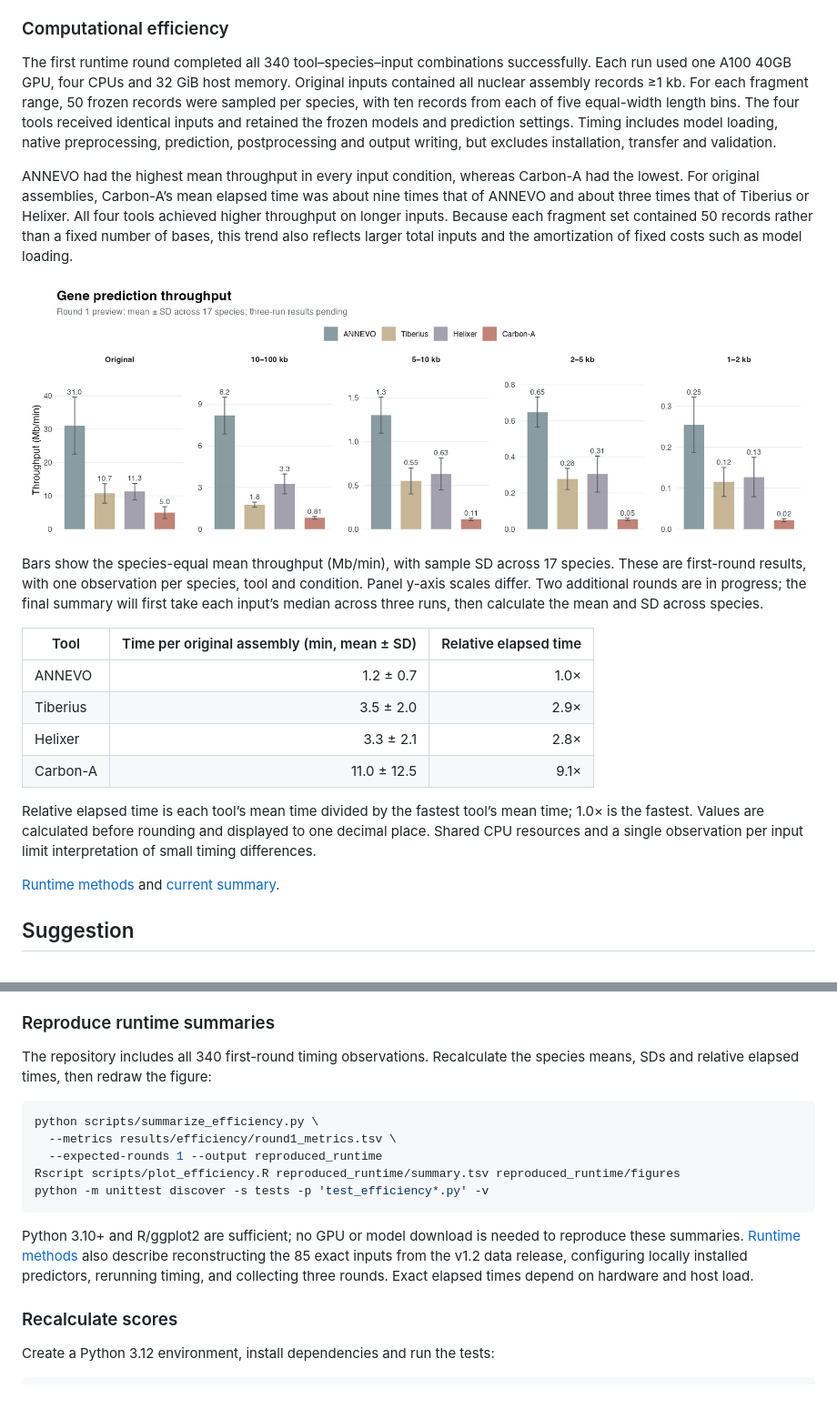
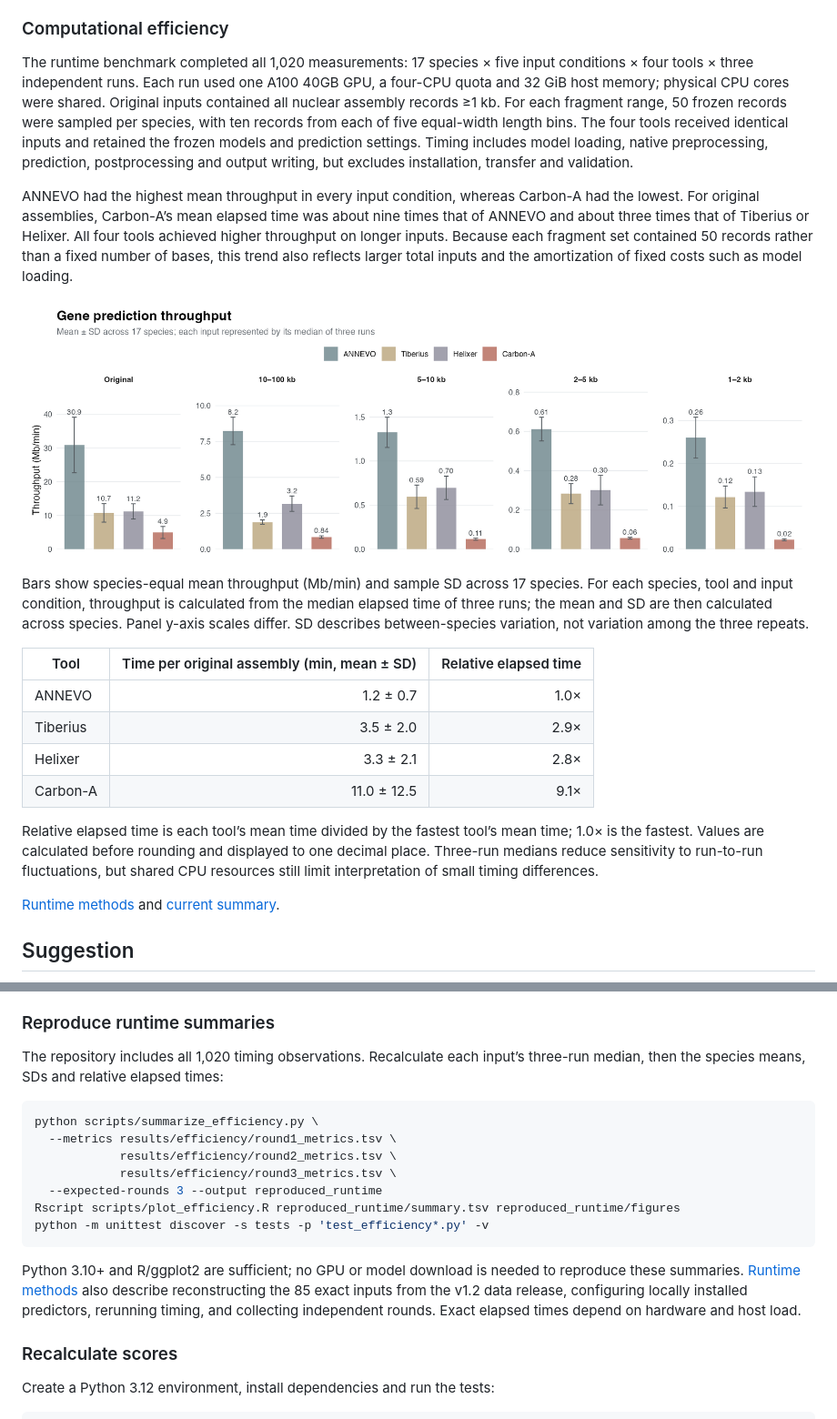
Before and after one commit to WeStrainGroup/fungal_gene_calling_benchmark, a Markdown page: README.md, 2 parts joined by grey strips. Shown at 91% size. Rendered like a GitHub page; pictures changed too: figures/efficiency/throughput.png; blank space fills up the shorter version.

Commit message:
Publish final three-round efficiency benchmark results

````diff
--- a/README.md
+++ b/README.md
@@ -132,7 +132,7 @@ Bars show species-equal mean F1 ± sample SD within truncated-reference regions.
 
 ### Computational efficiency
 
-The first runtime round completed all 340 tool–species–input combinations successfully. Each run used one A100 40GB GPU, four CPUs and 32 GiB host memory. Original inputs contained all nuclear assembly records ≥1 kb. For each fragment range, 50 frozen records were sampled per species, with ten records from each of five equal-width length bins. The four tools received identical inputs and retained the frozen models and prediction settings. Timing includes model loading, native preprocessing, prediction, postprocessing and output writing, but excludes installation, transfer and validation.
+The runtime benchmark completed all 1,020 measurements: 17 species × five input conditions × four tools × three independent runs. Each run used one A100 40GB GPU, a four-CPU quota and 32 GiB host memory; physical CPU cores were shared. Original inputs contained all nuclear assembly records ≥1 kb. For each fragment range, 50 frozen records were sampled per species, with ten records from each of five equal-width length bins. The four tools received identical inputs and retained the frozen models and prediction settings. Timing includes model loading, native preprocessing, prediction, postprocessing and output writing, but excludes installation, transfer and validation.
 
 ANNEVO had the highest mean throughput in every input condition, whereas Carbon-A had the lowest. For original assemblies, Carbon-A’s mean elapsed time was about nine times that of ANNEVO and about three times that of Tiberius or Helixer. All four tools achieved higher throughput on longer inputs. Because each fragment set contained 50 records rather than a fixed number of bases, this trend also reflects larger total inputs and the amortization of fixed costs such as model loading.
 
@@ -140,5 +140,5 @@ ANNEVO had the highest mean throughput in every input condition, whereas Carbon-
 
-Bars show the species-equal mean throughput (Mb/min), with sample SD across 17 species. These are first-round results, with one observation per species, tool and condition. Panel y-axis scales differ. Two additional rounds are in progress; the final summary will first take each input’s median across three runs, then calculate the mean and SD across species.
+Bars show species-equal mean throughput (Mb/min) and sample SD across 17 species. For each species, tool and input condition, throughput is calculated from the median elapsed time of three runs; the mean and SD are then calculated across species. Panel y-axis scales differ. SD describes between-species variation, not variation among the three repeats.
 
 | Tool | Time per original assembly (min, mean ± SD) | Relative elapsed time |
 | --- | ---: | ---: |
@@ -147,7 +147,7 @@ Bars show the species-equal mean throughput (Mb/min), with sample SD across 17 s
 | Helixer | 3.3 ± 2.1 | 2.8× |
 | Carbon-A | 11.0 ± 12.5 | 9.1× |
 
-Relative elapsed time is each tool’s mean time divided by the fastest tool’s mean time; 1.0× is the fastest. Values are calculated before rounding and displayed to one decimal place. Shared CPU resources and a single observation per input limit interpretation of small timing differences.
+Relative elapsed time is each tool’s mean time divided by the fastest tool’s mean time; 1.0× is the fastest. Values are calculated before rounding and displayed to one decimal place. Three-run medians reduce sensitivity to run-to-run fluctuations, but shared CPU resources still limit interpretation of small timing differences.
 
 [Runtime methods](docs/efficiency.md) and [current summary](results/efficiency/summary.tsv).
 
@@ -183,17 +183,19 @@ These commands use the published tables in `results/` and write PNG/PDF files to
 
 ### Reproduce runtime summaries
 
-The repository includes all 340 first-round timing observations. Recalculate the species means, SDs and relative elapsed times, then redraw the figure:
+The repository includes all 1,020 timing observations. Recalculate each input’s three-run median, then the species means, SDs and relative elapsed times:
 
 ```bash
 python scripts/summarize_efficiency.py \
   --metrics results/efficiency/round1_metrics.tsv \
-  --expected-rounds 1 --output reproduced_runtime
+            results/efficiency/round2_metrics.tsv \
+            results/efficiency/round3_metrics.tsv \
+  --expected-rounds 3 --output reproduced_runtime
 Rscript scripts/plot_efficiency.R reproduced_runtime/summary.tsv reproduced_runtime/figures
 python -m unittest discover -s tests -p 'test_efficiency*.py' -v
 ```
 
-Python 3.10+ and R/ggplot2 are sufficient; no GPU or model download is needed to reproduce these summaries. [Runtime methods](docs/efficiency.md) also describe reconstructing the 85 exact inputs from the v1.2 data release, configuring locally installed predictors, rerunning timing, and collecting three rounds. Exact elapsed times depend on hardware and host load.
+Python 3.10+ and R/ggplot2 are sufficient; no GPU or model download is needed to reproduce these summaries. [Runtime methods](docs/efficiency.md) also describe reconstructing the 85 exact inputs from the v1.2 data release, configuring locally installed predictors, rerunning timing, and collecting independent rounds. Exact elapsed times depend on hardware and host load.
 
 ### Recalculate scores
 
````
Also changed, not shown: other parts of README.md (+1 -1 lines), docs/efficiency.md (+9 -5 lines), docs/methods.md (+5 -5 lines), 7 other files.
